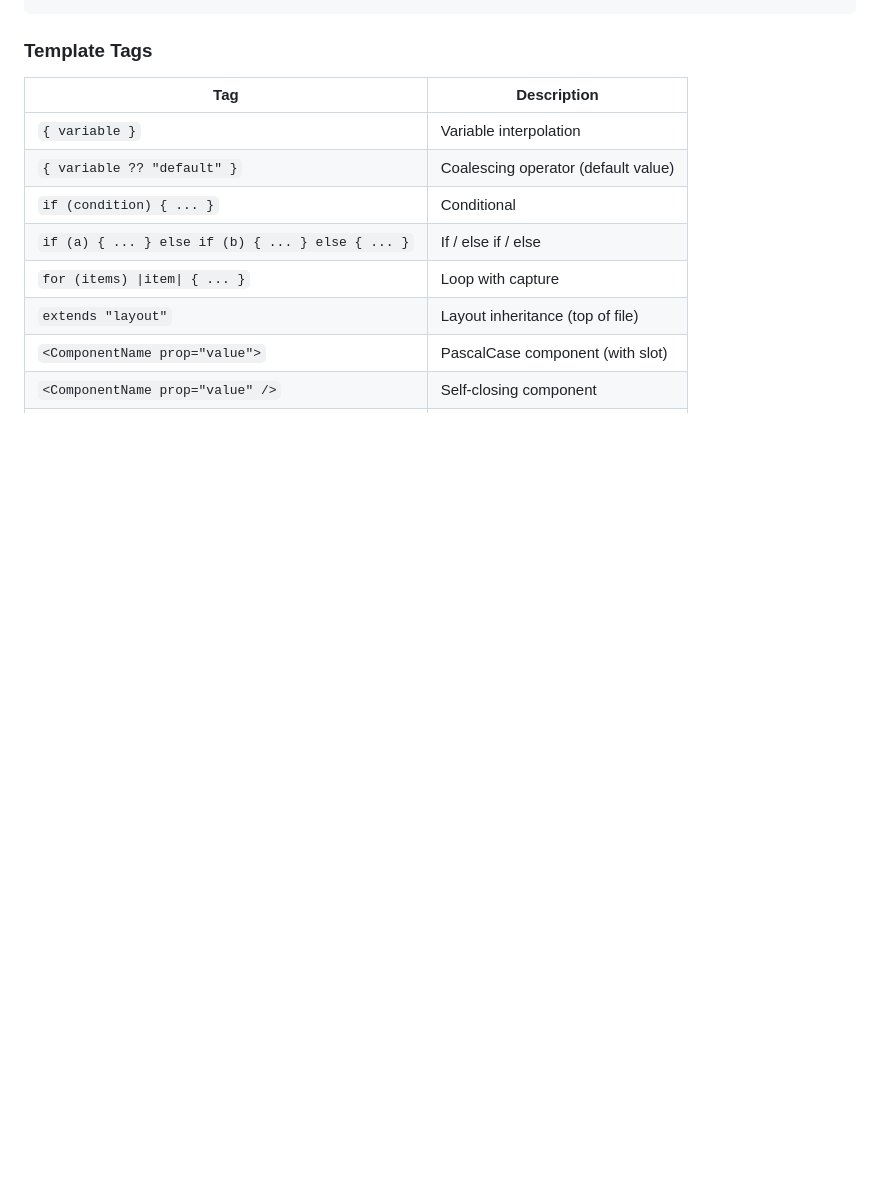
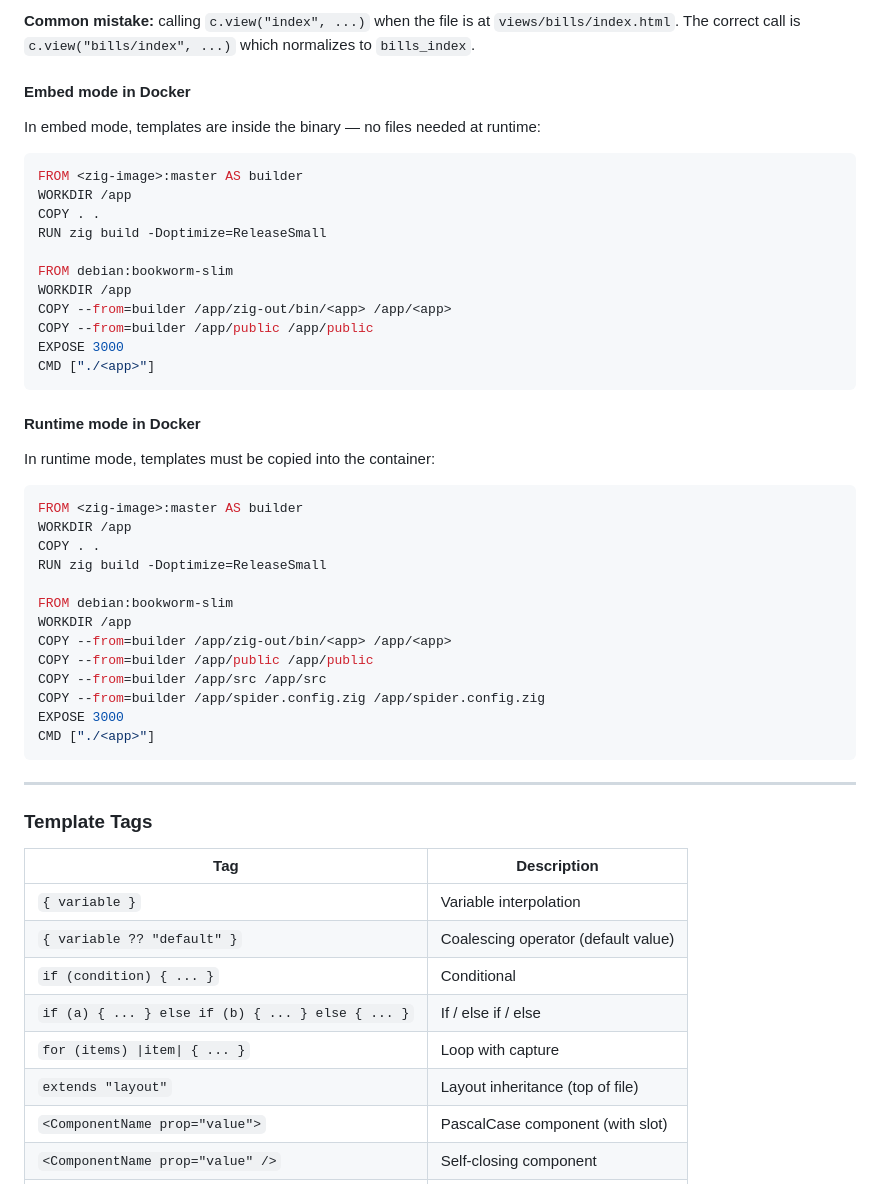
Before and after one commit to llllOllOOll/spider, a Markdown page: README.md, the part around one of its changes. GitHub-like rendering; blank space fills up the shorter version.

````diff
--- a/README.md
+++ b/README.md
@@ -401,3 +448,44 @@ Spider automatically generates `embedded_templates.zig` on every `zig build`.
+**Common mistake:** calling `c.view("index", ...)` when the file is at `views/bills/index.html`. The correct call is `c.view("bills/index", ...)` which normalizes to `bills_index`.
+
+#### Embed mode in Docker
+
+In embed mode, templates are inside the binary — no files needed at runtime:
+
+```dockerfile
+FROM <zig-image>:master AS builder
+WORKDIR /app
+COPY . .
+RUN zig build -Doptimize=ReleaseSmall
+
+FROM debian:bookworm-slim
+WORKDIR /app
+COPY --from=builder /app/zig-out/bin/<app> /app/<app>
+COPY --from=builder /app/public /app/public
+EXPOSE 3000
+CMD ["./<app>"]
+```
+
+#### Runtime mode in Docker
+
+In runtime mode, templates must be copied into the container:
+
+```dockerfile
+FROM <zig-image>:master AS builder
+WORKDIR /app
+COPY . .
+RUN zig build -Doptimize=ReleaseSmall
+
+FROM debian:bookworm-slim
+WORKDIR /app
+COPY --from=builder /app/zig-out/bin/<app> /app/<app>
+COPY --from=builder /app/public /app/public
+COPY --from=builder /app/src /app/src
+COPY --from=builder /app/spider.config.zig /app/spider.config.zig
+EXPOSE 3000
+CMD ["./<app>"]
+```
+
+---
 
 ### Template Tags
 
````
Also changed, not shown: other parts of README.md (+58 -13 lines).
